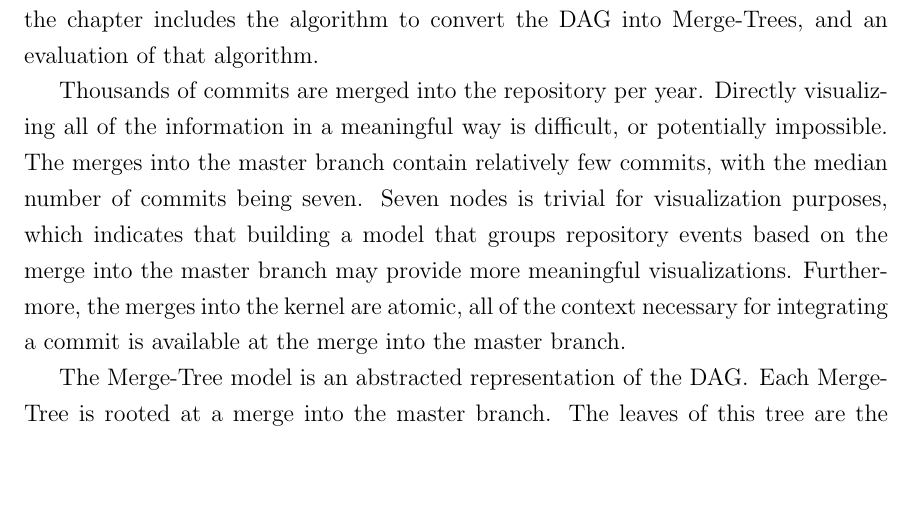
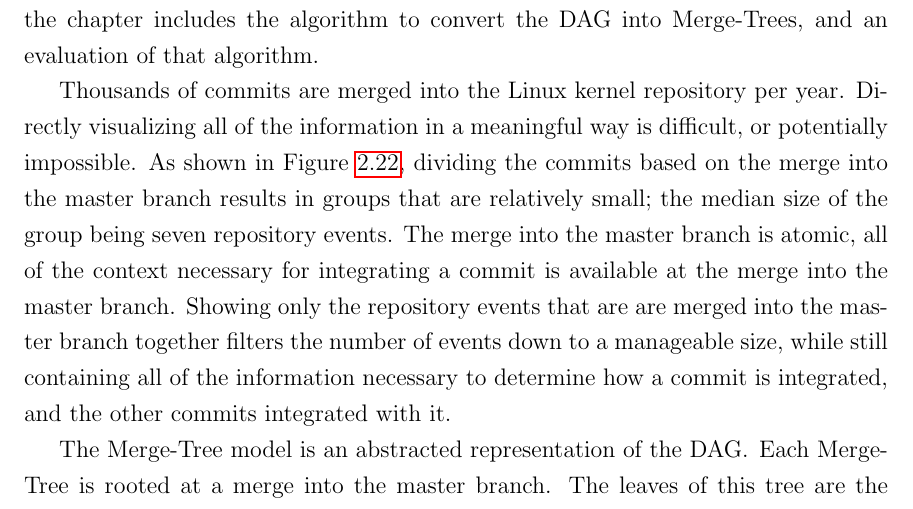
Before and after one commit to etcwilde/Thesis, a LaTeX thesis (thesis/thesis.tex, which reads thesis/chapters/Model.tex): part of page 41 of 109 before the commit and part of page 41 of 110 after it, cut so that both start at the same text, the shorter picture padded with empty space. Compiled offline with pdfLaTeX.

Commit message:
Cleaning up the motivation for the model design

```diff
--- a/thesis/chapters/Model.tex
+++ b/thesis/chapters/Model.tex
@@ -6,16 +6,21 @@ convert the DAG into the \mt{s}. Starting with an introduction of the
 \mt{} model, the chapter includes the algorithm to convert the DAG into
 \mt{s}, and an evaluation of that algorithm.
 
-Thousands of commits are merged into the repository per year. Directly
-visualizing all of the information in a meaningful way is difficult, or
-potentially impossible. The merges into the master branch contain
-relatively few commits, with the median number of commits being seven.
-Seven nodes is trivial for visualization purposes, which indicates that
-building a model that groups repository events based on the merge into
-the master branch may provide more meaningful visualizations.
-Furthermore, the merges into the kernel are atomic, all of the context
-necessary for integrating a commit is available at the merge into the
-master branch.
+Thousands of commits are merged into the Linux kernel repository per
+year.
+Directly visualizing all of the information in a meaningful way is
+difficult, or potentially impossible.
+As shown in Figure~\ref{fig:linux_merge_distribution_per_release},
+dividing the commits based on the merge into the master branch results
+in groups that are relatively small;
+the median size of the group being seven repository events.
+The merge into the master branch is atomic, all of the context necessary
+for integrating a commit is available at the merge into the master
+branch.
+Showing only the repository events that are are merged into the master
+branch together filters the number of events down to a manageable size,
+while still containing all of the information necessary to determine how
+a commit is integrated, and the other commits integrated with it.
 
 The \mt{} model is an abstracted representation of the DAG\@. Each \mt{}
 is rooted at a merge into the master branch. The leaves of this tree are
```
